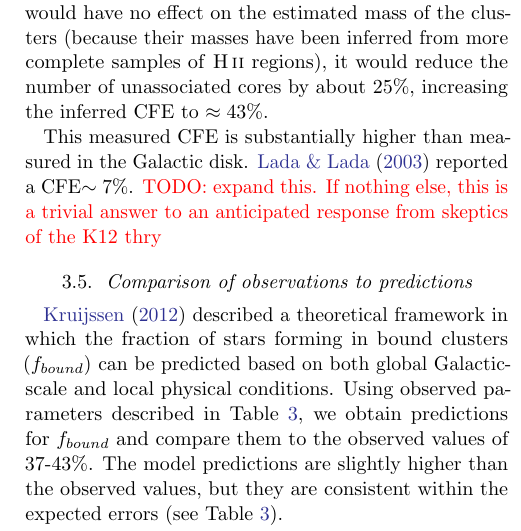
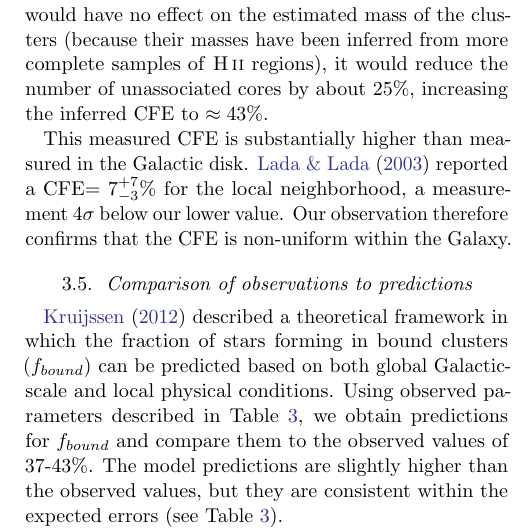
Before and after one commit to keflavich/SgrB2_CFE, a LaTeX paper (cfe.tex): part of one column of page 5 of 7, cut so that both start at the same text. Compiled offline with pdfLaTeX.

Commit message:
fininsh Lada paragraph

```diff
--- a/cfe.tex
+++ b/cfe.tex
@@ -264,8 +264,9 @@ CFE to $\approx43\%$. % this number calculated by hand: m_tot = 46k - (27k*0.25)
 % but only by 2-3\%, so we ignore them.
 
 This measured CFE is substantially higher than measured in the Galactic disk.
-\citet{Lada2003a} reported a CFE$\sim7\%$.  {\color{red}TODO: expand this.  If nothing else,
-this is a trivial answer to an anticipated response from skeptics of the K12 thry}
+\citet{Lada2003a} reported a CFE$=7^{+7}_{-3}\%$ for the local neighborhood, a
+measurement $4\sigma$ below our lower value.  Our observation therefore confirms
+that the CFE is non-uniform within the Galaxy.
 
 \subsection{Comparison of observations to predictions}
 \citet{Kruijssen2012a} described a theoretical framework in which the fraction
```
